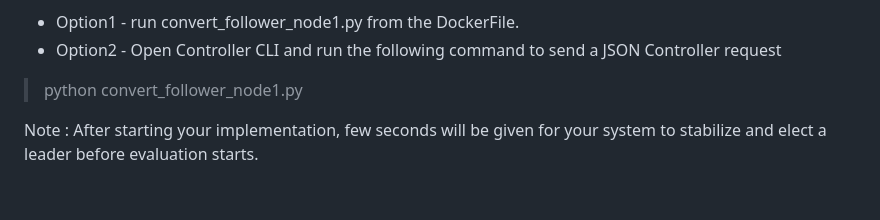
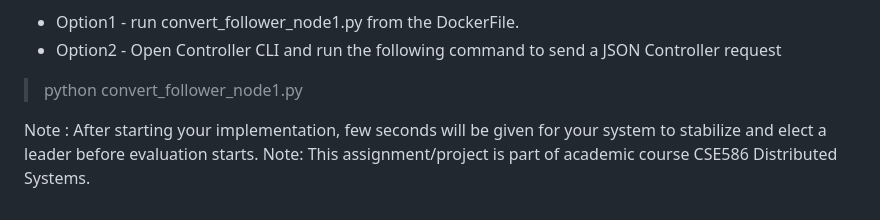
Before and after one commit to sarveshwar-singhal/distributed_systems_raft-protocol, a Markdown page: Readme.md, the part around the change. GitHub-like rendering.

```diff
--- a/Readme.md
+++ b/Readme.md
@@ -70,3 +70,4 @@ HOW TO USE THE TEST CASE?
 >python convert_follower_node1.py
 
 Note : After starting your implementation, few seconds will be given for your system to stabilize and elect a leader before evaluation starts.
+Note: This assignment/project is part of academic course CSE586 Distributed Systems.
```
